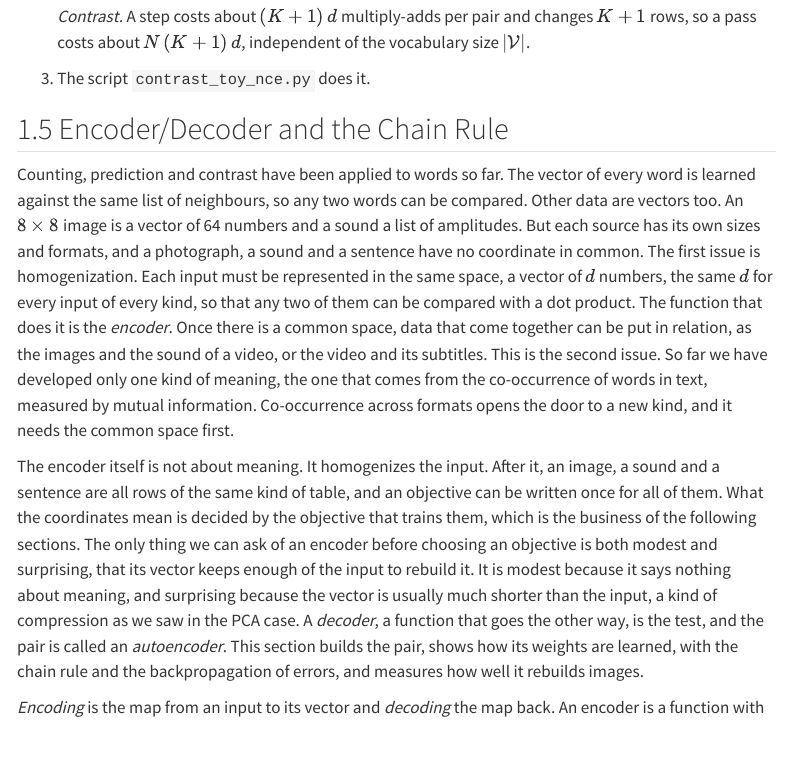
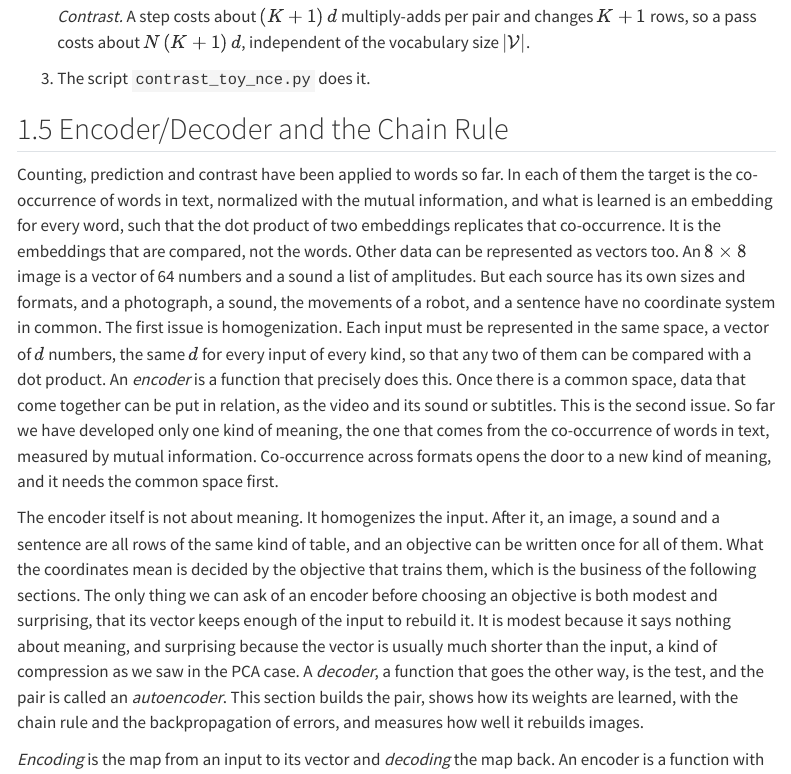
Before and after one commit to marcmagransdeabril/embedding-revolution-private, a Quarto document (chapters/embedding_spaces.qmd): the page in a window 1100 px wide, from 8060 px down. Rendered offline with R 4.5, knitr and Pandoc in place of Quarto, with nearby package versions; menus at the side of the page are left out; long lines of code are wrapped.

Commit message:
Refine explanation of embedding learning and homogenization in encoder/decoder section of embedding_spaces.qmd

```diff
--- a/chapters/embedding_spaces.qmd
+++ b/chapters/embedding_spaces.qmd
@@ -522,7 +522,7 @@ NCE has reduced the computational cost while keeping the performance with a slig
 
 ## Encoder/Decoder and the Chain Rule {.provisional}
 
-Counting, prediction and contrast have been applied to words so far. The vector of every word is learned against the same list of neighbours, so any two words can be compared. Other data are vectors too. An $8\times 8$ image is a vector of 64 numbers and a sound a list of amplitudes. But each source has its own sizes and formats, and a photograph, a sound and a sentence have no coordinate in common. The first issue is homogenization. Each input must be represented in the same space, a vector of $d$ numbers, the same $d$ for every input of every kind, so that any two of them can be compared with a dot product. The function that does it is the *encoder*. Once there is a common space, data that come together can be put in relation, as the images and the sound of a video, or the video and its subtitles. This is the second issue. So far we have developed only one kind of meaning, the one that comes from the co-occurrence of words in text, measured by mutual information. Co-occurrence across formats opens the door to a new kind, and it needs the common space first.
+Counting, prediction and contrast have been applied to words so far. In each of them the target is the co-occurrence of words in text, normalized with the mutual information, and what is learned is an embedding for every word, such that the dot product of two embeddings replicates that co-occurrence. It is the embeddings that are compared, not the words. Other data can be represented as vectors too. An $8\times 8$ image is a vector of 64 numbers and a sound a list of amplitudes. But each source has its own sizes and formats, and a photograph, a sound, the movements of a robot, and a sentence have no coordinate system in common. The first issue is homogenization. Each input must be represented in the same space, a vector of $d$ numbers, the same $d$ for every input of every kind, so that any two of them can be compared with a dot product. An *encoder* is a function that precisely does this. Once there is a common space, data that come together can be put in relation, as the video and its sound or subtitles. This is the second issue. So far we have developed only one kind of meaning, the one that comes from the co-occurrence of words in text, measured by mutual information. Co-occurrence across formats opens the door to a new kind of meaning, and it needs the common space first.
 
 The encoder itself is not about meaning. It homogenizes the input. After it, an image, a sound and a sentence are all rows of the same kind of table, and an objective can be written once for all of them. What the coordinates mean is decided by the objective that trains them, which is the business of the following sections. The only thing we can ask of an encoder before choosing an objective is both modest and surprising, that its vector keeps enough of the input to rebuild it. It is modest because it says nothing about meaning, and surprising because the vector is usually much shorter than the input, a kind of compression as we saw in the PCA case. A *decoder*, a function that goes the other way, is the test, and the pair is called an *autoencoder*. This section builds the pair, shows how its weights are learned, with the chain rule and the backpropagation of errors, and measures how well it rebuilds images.
 
```
